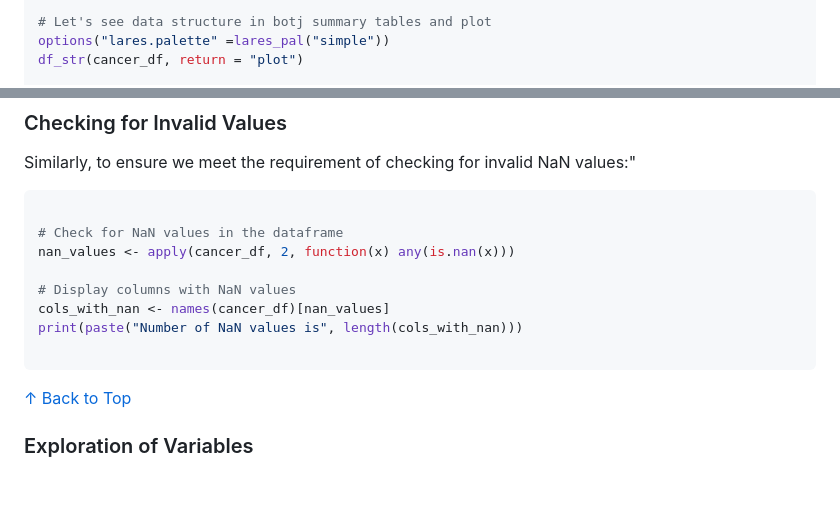
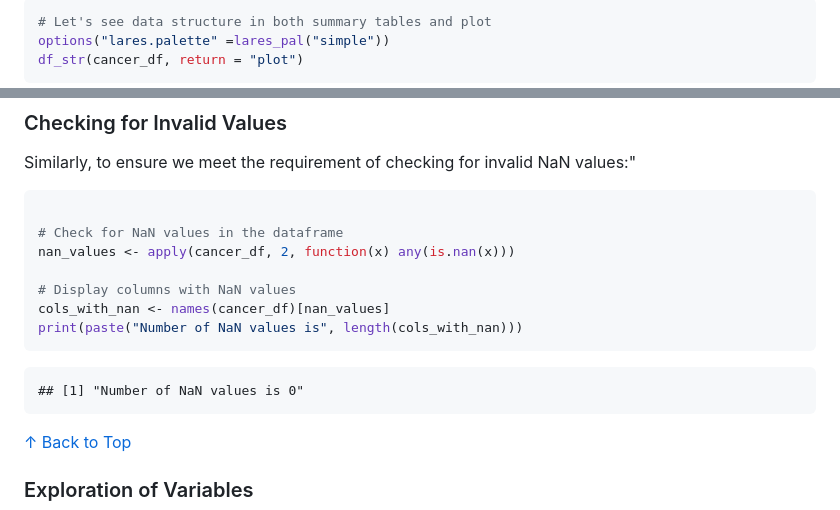
Before and after one commit to jlgarciatucci/R-Data-Science-Breast-Cancer-Wisconsin, a Markdown page: README.md, 2 parts joined by grey strips. Rendered like a GitHub page; blank space fills up the shorter version.

````diff
--- a/README.md
+++ b/README.md
@@ -177,5 +179,7 @@ kable(cancer_df[0:10,],caption="<strong>Dataset Preview</strong>") %>% kable_cla
 
-# Let's see data structure in botj summary tables and plot
+```r {r message= FALSE, warning=FALSE}
+# Let's see data structure in both summary tables and plot
 options("lares.palette" =lares_pal("simple"))
 df_str(cancer_df, return = "plot")
+```
 
@@ -209,8 +225,11 @@ nan_values <- apply(cancer_df, 2, function(x) any(is.nan(x)))
 # Display columns with NaN values
 cols_with_nan <- names(cancer_df)[nan_values]
 print(paste("Number of NaN values is", length(cols_with_nan)))
+```
+```
+## [1] "Number of NaN values is 0"
+```
 
-```
 <a style="display: block; text-align: right;" href="#top"> ↑ Back to Top </a>
 
 ### Exploration of Variables
````
Also changed, not shown: other parts of README.md (+53 -1 lines).
